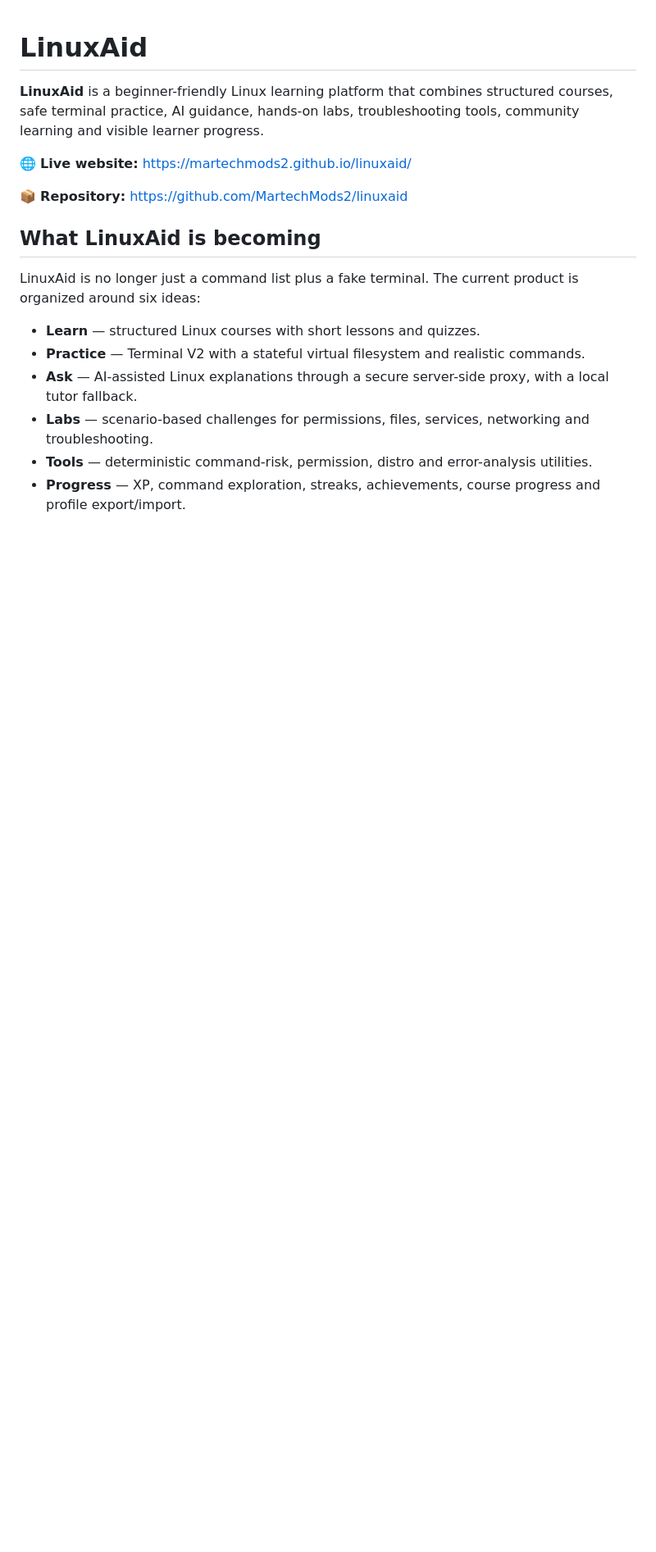
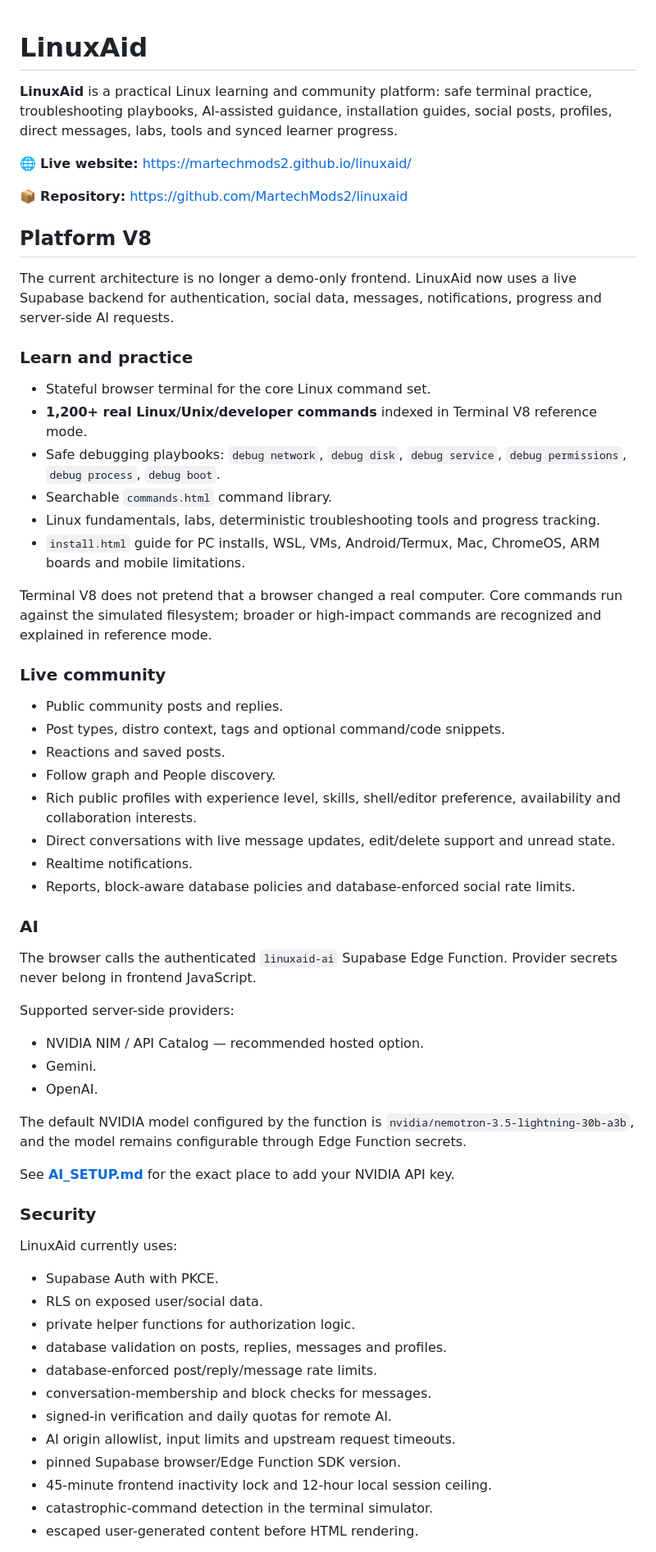
Before and after one commit to MartechMods2/linuxaid, a Markdown page: README.md, the part around one of its changes. Shown at 82% size. Drawn GitHub-style; blank space fills up the shorter version.

```diff
--- a/README.md
+++ b/README.md
@@ -1,18 +1,65 @@
 # LinuxAid
 
-**LinuxAid** is a beginner-friendly Linux learning platform that combines structured courses, safe terminal practice, AI guidance, hands-on labs, troubleshooting tools, community learning and visible learner progress.
+**LinuxAid** is a practical Linux learning and community platform: safe terminal practice, troubleshooting playbooks, AI-assisted guidance, installation guides, social posts, profiles, direct messages, labs, tools and synced learner progress.
 
 🌐 **Live website:** https://martechmods2.github.io/linuxaid/
 
 📦 **Repository:** https://github.com/MartechMods2/linuxaid
 
-## What LinuxAid is becoming
+## Platform V8
 
-LinuxAid is no longer just a command list plus a fake terminal. The current product is organized around six ideas:
+The current architecture is no longer a demo-only frontend. LinuxAid now uses a live Supabase backend for authentication, social data, messages, notifications, progress and server-side AI requests.
 
-- **Learn** — structured Linux courses with short lessons and quizzes.
-- **Practice** — Terminal V2 with a stateful virtual filesystem and realistic commands.
-- **Ask** — AI-assisted Linux explanations through a secure server-side proxy, with a local tutor fallback.
-- **Labs** — scenario-based challenges for permissions, files, services, networking and troubleshooting.
-- **Tools** — deterministic command-risk, permission, distro and error-analysis utilities.
-- **Progress** — XP, command exploration, streaks, achievements, course progress and profile export/import.
+### Learn and practice
+
+- Stateful browser terminal for the core Linux command set.
+- **1,200+ real Linux/Unix/developer commands** indexed in Terminal V8 reference mode.
+- Safe debugging playbooks: `debug network`, `debug disk`, `debug service`, `debug permissions`, `debug process`, `debug boot`.
+- Searchable `commands.html` command library.
+- Linux fundamentals, labs, deterministic troubleshooting tools and progress tracking.
+- `install.html` guide for PC installs, WSL, VMs, Android/Termux, Mac, ChromeOS, ARM boards and mobile limitations.
+
+Terminal V8 does not pretend that a browser changed a real computer. Core commands run against the simulated filesystem; broader or high-impact commands are recognized and explained in reference mode.
+
+### Live community
+
+- Public community posts and replies.
+- Post types, distro context, tags and optional command/code snippets.
+- Reactions and saved posts.
+- Follow graph and People discovery.
+- Rich public profiles with experience level, skills, shell/editor preference, availability and collaboration interests.
+- Direct conversations with live message updates, edit/delete support and unread state.
+- Realtime notifications.
+- Reports, block-aware database policies and database-enforced social rate limits.
+
+### AI
+
+The browser calls the authenticated `linuxaid-ai` Supabase Edge Function. Provider secrets never belong in frontend JavaScript.
+
+Supported server-side providers:
+
+- NVIDIA NIM / API Catalog — recommended hosted option.
+- Gemini.
+- OpenAI.
+
+The default NVIDIA model configured by the function is `nvidia/nemotron-3.5-lightning-30b-a3b`, and the model remains configurable through Edge Function secrets.
+
+See **[AI_SETUP.md](AI_SETUP.md)** for the exact place to add your NVIDIA API key.
+
+### Security
+
+LinuxAid currently uses:
+
+- Supabase Auth with PKCE.
+- RLS on exposed user/social data.
+- private helper functions for authorization logic.
+- database validation on posts, replies, messages and profiles.
+- database-enforced post/reply/message rate limits.
+- conversation-membership and block checks for messages.
+- signed-in verification and daily quotas for remote AI.
+- AI origin allowlist, input limits and upstream request timeouts.
+- pinned Supabase browser/Edge Function SDK version.
+- 45-minute frontend inactivity lock and 12-hour local session ceiling.
+- catastrophic-command detection in the terminal simulator.
+- escaped user-generated content before HTML rendering.
+
```
Also changed, not shown: other parts of README.md (+75 -197 lines).
